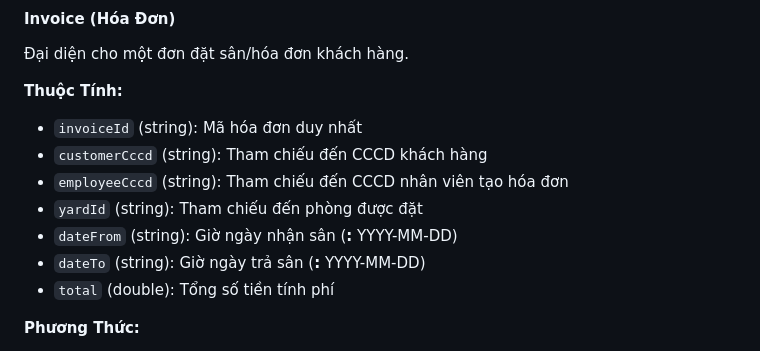
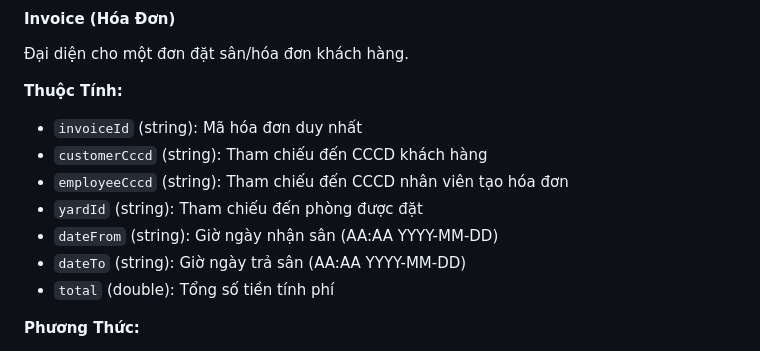
Before and after one commit to Renee2111/tennisgay, a Markdown page: README.md, the part around the change. Drawn GitHub-style.

Commit message:
Modify date format descriptions in README
Updated date format descriptions for dateFrom and dateTo fields in the README.

```diff
--- a/README.md
+++ b/README.md
@@ -95,8 +95,8 @@ Lớp cơ sở cho tất cả người dùng của hệ thống.
 - `customerCccd` (string): Tham chiếu đến CCCD khách hàng
 - `employeeCccd` (string): Tham chiếu đến CCCD nhân viên tạo hóa đơn
 - `yardId` (string): Tham chiếu đến phòng được đặt
-- `dateFrom` (string): Giờ ngày nhận sân (__:__ YYYY-MM-DD)
-- `dateTo` (string): Giờ ngày trả sân (__:__ YYYY-MM-DD)
+- `dateFrom` (string): Giờ ngày nhận sân (AA:AA YYYY-MM-DD)
+- `dateTo` (string): Giờ ngày trả sân (AA:AA YYYY-MM-DD)
 - `total` (double): Tổng số tiền tính phí
 
 **Phương Thức:**
```
